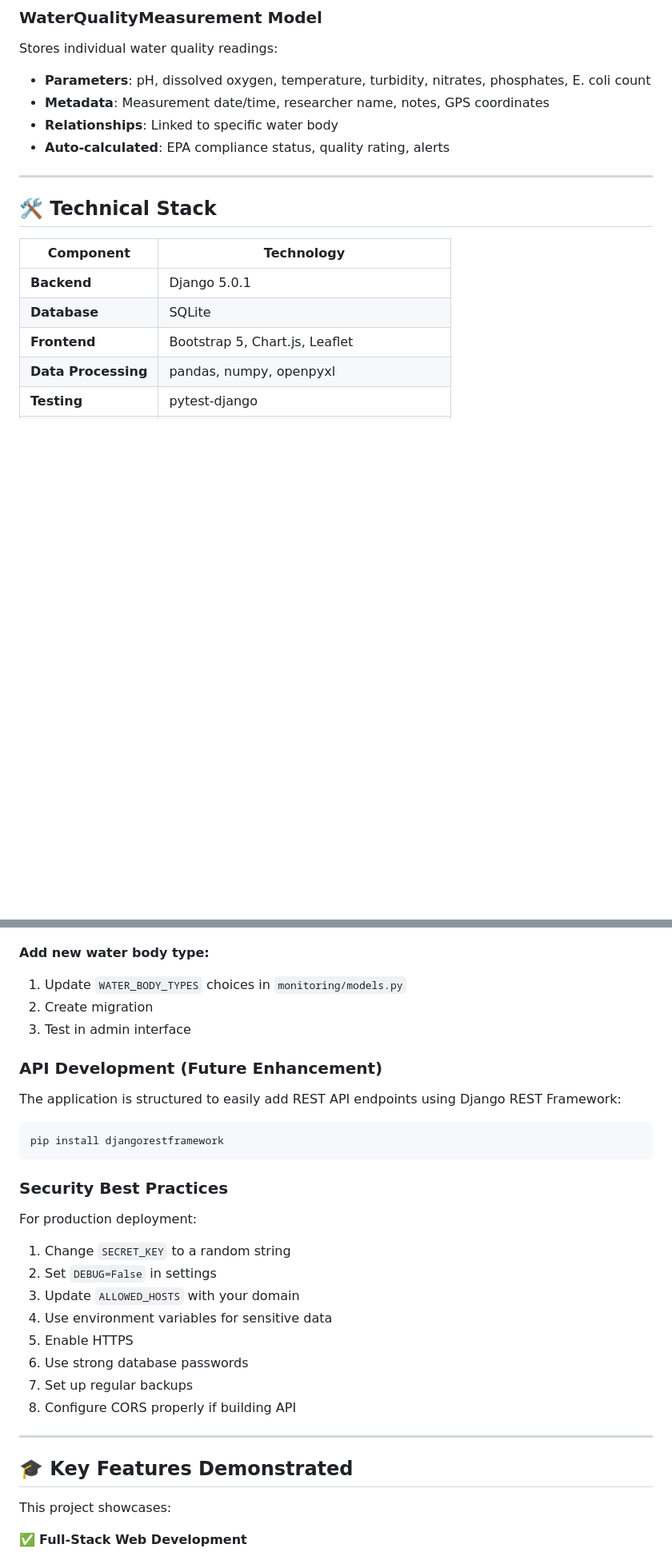
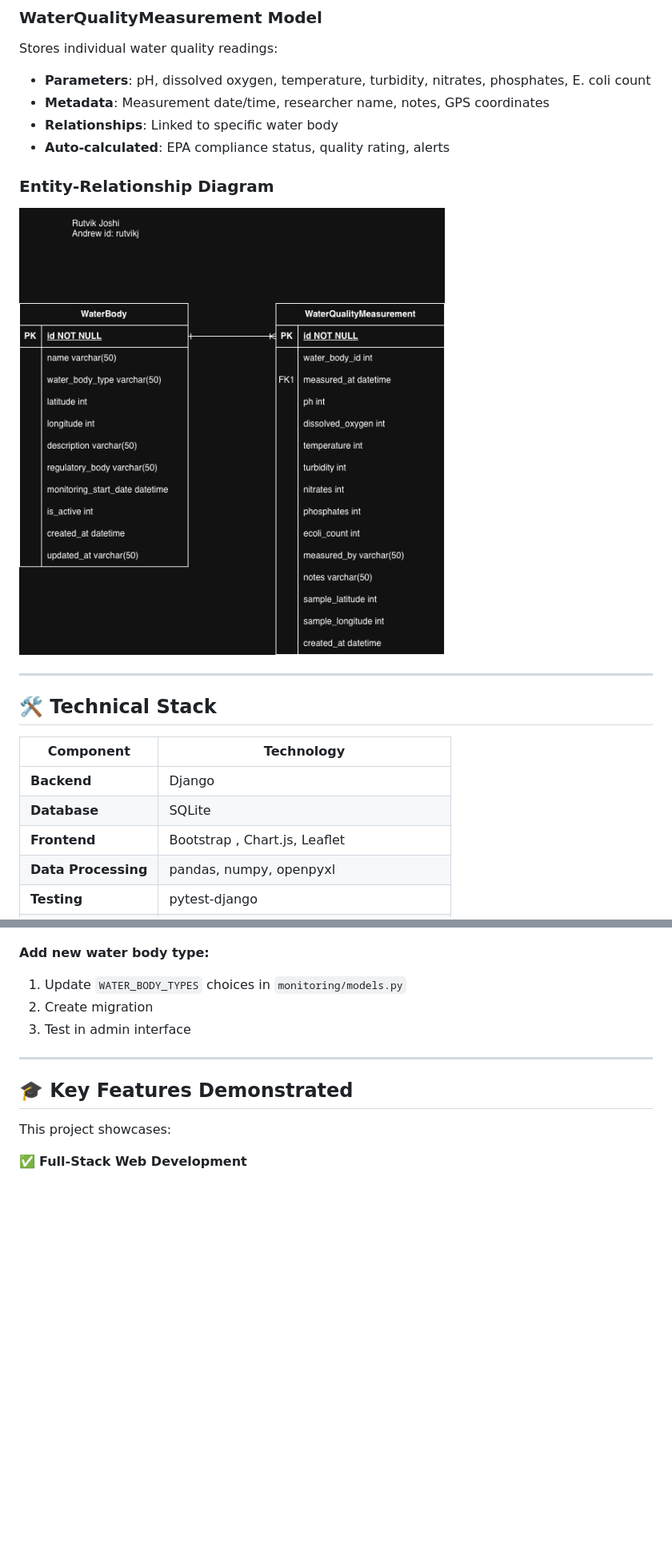
Before and after one commit to rutvikjoshi63/AquaWatch-Water-Quality-Monitoring-System, a Markdown page: README.md, 2 parts joined by grey strips. Shown: that part at 80% size. Rendered like a GitHub page; pictures changed too: Water_monitoring.drawio.png (added); blank space fills up the shorter version.

Commit message:
Refactor code structure for improved readability and maintainability

````diff
--- a/README.md
+++ b/README.md
@@ -106,15 +106,19 @@ Stores individual water quality readings:
 - **Relationships**: Linked to specific water body
 - **Auto-calculated**: EPA compliance status, quality rating, alerts
 
+### Entity-Relationship Diagram
+
+![Water Monitoring ERD](Water_monitoring.drawio.png)
+
 ---
 
 ## 🛠️ Technical Stack
 
 | Component | Technology |
 |-----------|-----------|
-| **Backend** | Django 5.0.1 |
+| **Backend** | Django |
 | **Database** | SQLite |
-| **Frontend** | Bootstrap 5, Chart.js, Leaflet |
+| **Frontend** | Bootstrap , Chart.js, Leaflet |
 | **Data Processing** | pandas, numpy, openpyxl |
 | **Testing** | pytest-django |
 | **Web Server** | Django dev server / Gunicorn (production) |
@@ -450,25 +425,6 @@ python manage.py collectstatic
 2. Create migration
 3. Test in admin interface
 
-### API Development (Future Enhancement)
-
-The application is structured to easily add REST API endpoints using Django REST Framework:
-```bash
-pip install djangorestframework
-```
-
-### Security Best Practices
-
-For production deployment:
-1. Change `SECRET_KEY` to a random string
-2. Set `DEBUG=False` in settings
-3. Update `ALLOWED_HOSTS` with your domain
-4. Use environment variables for sensitive data
-5. Enable HTTPS
-6. Use strong database passwords
-7. Set up regular backups
-8. Configure CORS properly if building API
-
 ---
 
 ## 🎓 Key Features Demonstrated
````
Also changed, not shown: other parts of README.md (+2 -92 lines).
